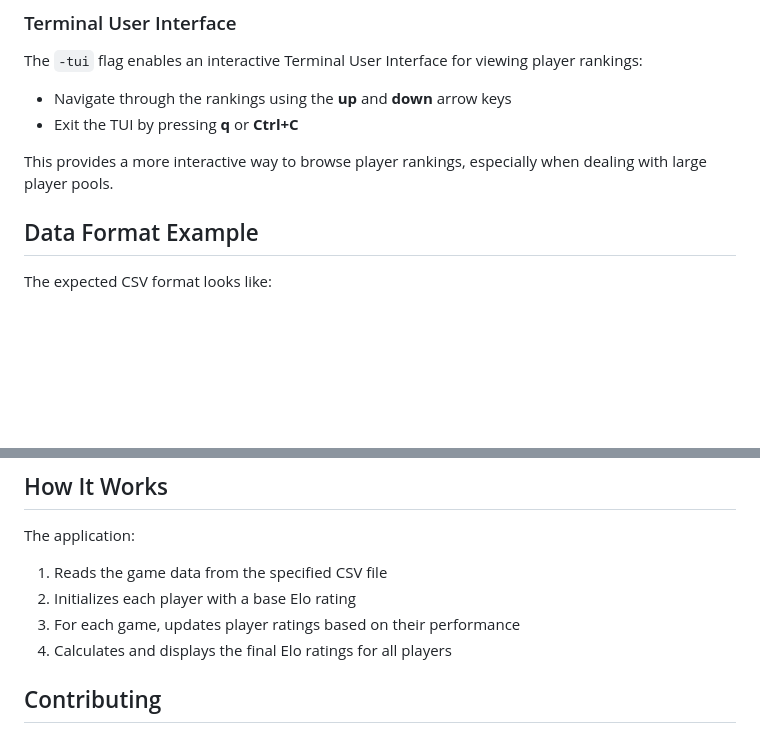
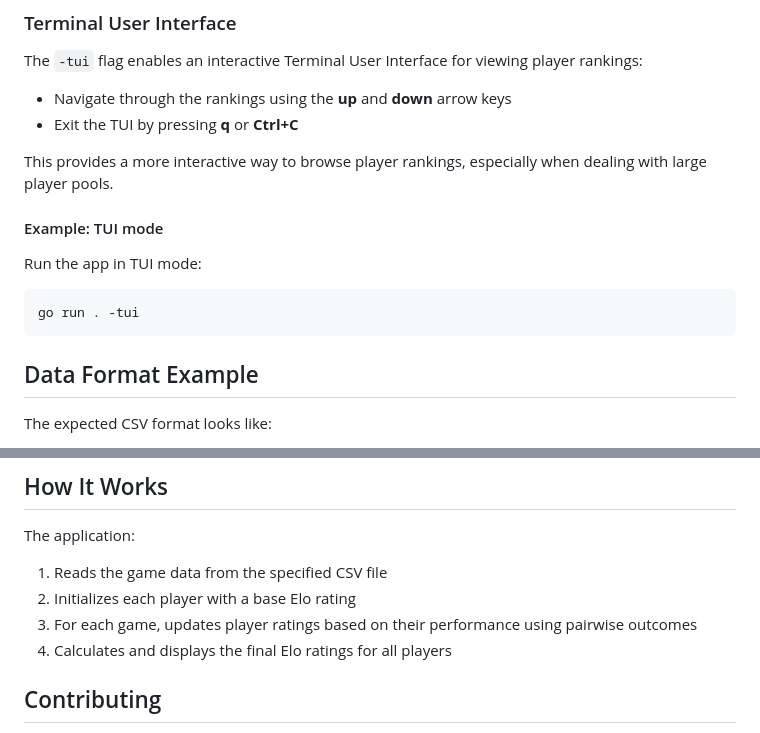
Before and after one commit to dylanlott/guildmaster, a Markdown page: README.md, 2 parts joined by grey strips. Drawn GitHub-style; blank space fills up the shorter version.

````diff
--- a/README.md
+++ b/README.md
@@ -70,6 +94,14 @@ The `-tui` flag enables an interactive Terminal User Interface for viewing playe
 - Exit the TUI by pressing **q** or **Ctrl+C**
 
 This provides a more interactive way to browse player rankings, especially when dealing with large player pools.
+
+#### Example: TUI mode
+
+Run the app in TUI mode:
+
+```bash
+go run . -tui
+```
 
 ## Data Format Example
 
@@ -92,7 +124,7 @@ The application:
 
 1. Reads the game data from the specified CSV file
 2. Initializes each player with a base Elo rating
-3. For each game, updates player ratings based on their performance
+3. For each game, updates player ratings based on their performance using pairwise outcomes
 4. Calculates and displays the final Elo ratings for all players
 
 ## Contributing
````
Also changed, not shown: other parts of README.md (+34 -10 lines).
